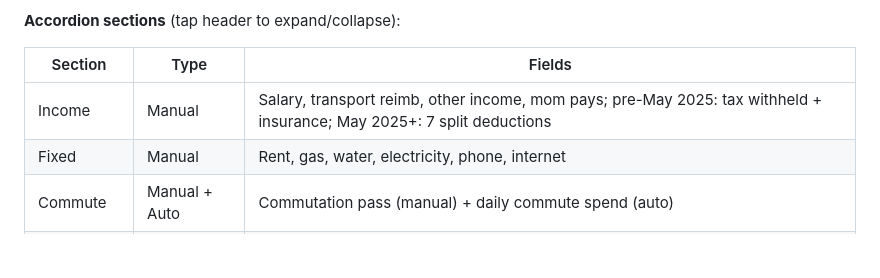
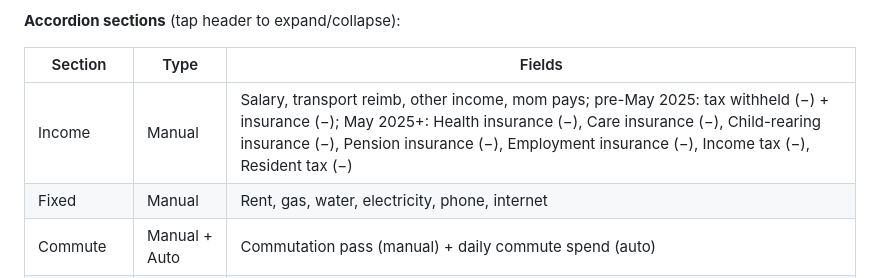
Before and after one commit to jesdonut/lifeOS, a Markdown page: mobile-spec.md, the part around the change. Rendered like a GitHub page; blank space fills up the shorter version.

Commit message:
docs: backfill enhancements #46-47, update mobile-spec income labels, add doc-update rule to CLAUDE.md

```diff
--- a/mobile-spec.md
+++ b/mobile-spec.md
@@ -112,7 +112,7 @@ Year goal edits save to `DATA.goals` immediately.
 
 | Section | Type | Fields |
 |---|---|---|
-| Income | Manual | Salary, transport reimb, other income, mom pays; pre-May 2025: tax withheld + insurance; May 2025+: 7 split deductions |
+| Income | Manual | Salary, transport reimb, other income, mom pays; pre-May 2025: tax withheld (−) + insurance (−); May 2025+: Health insurance (−), Care insurance (−), Child-rearing insurance (−), Pension insurance (−), Employment insurance (−), Income tax (−), Resident tax (−) |
 | Fixed | Manual | Rent, gas, water, electricity, phone, internet |
 | Commute | Manual + Auto | Commutation pass (manual) + daily commute spend (auto) |
 | Food | Auto | From daily spend |
```
Also changed, not shown: enhancements.md (+2 -0 lines).
